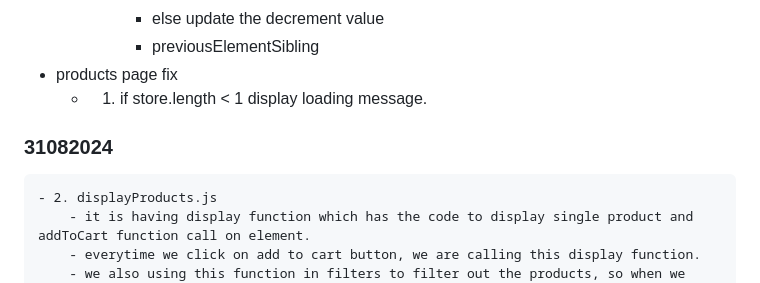
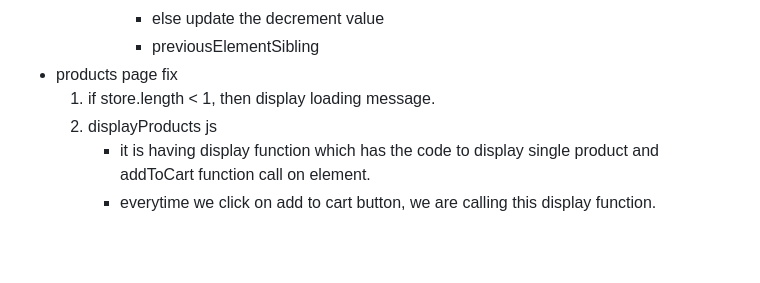
Before and after one commit to praveen-tekuri/comfyStore, a Markdown page: README.md, the part around the change. Rendered like a GitHub page; blank space fills up the shorter version.

Commit message:
ReadMe format

```diff
--- a/README.md
+++ b/README.md
@@ -154,9 +154,8 @@
             - else update the decrement value
             - previousElementSibling
 - products page fix
-    - 1. if store.length < 1 display loading message.
-### 31082024
-    - 2. displayProducts.js
+    1. if store.length < 1, then display loading message.
+    2. displayProducts js
         - it is having display function which has the code to display single product and addToCart function call on element.
         - everytime we click on add to cart button, we are calling this display function.
         - we also using this function in filters to filter out the products, so when we start using fitlers and add any item to the cart, the cart items being increased with unexpected count, because evertime we use fitlers we also calling event listeners (addToCart).
```
